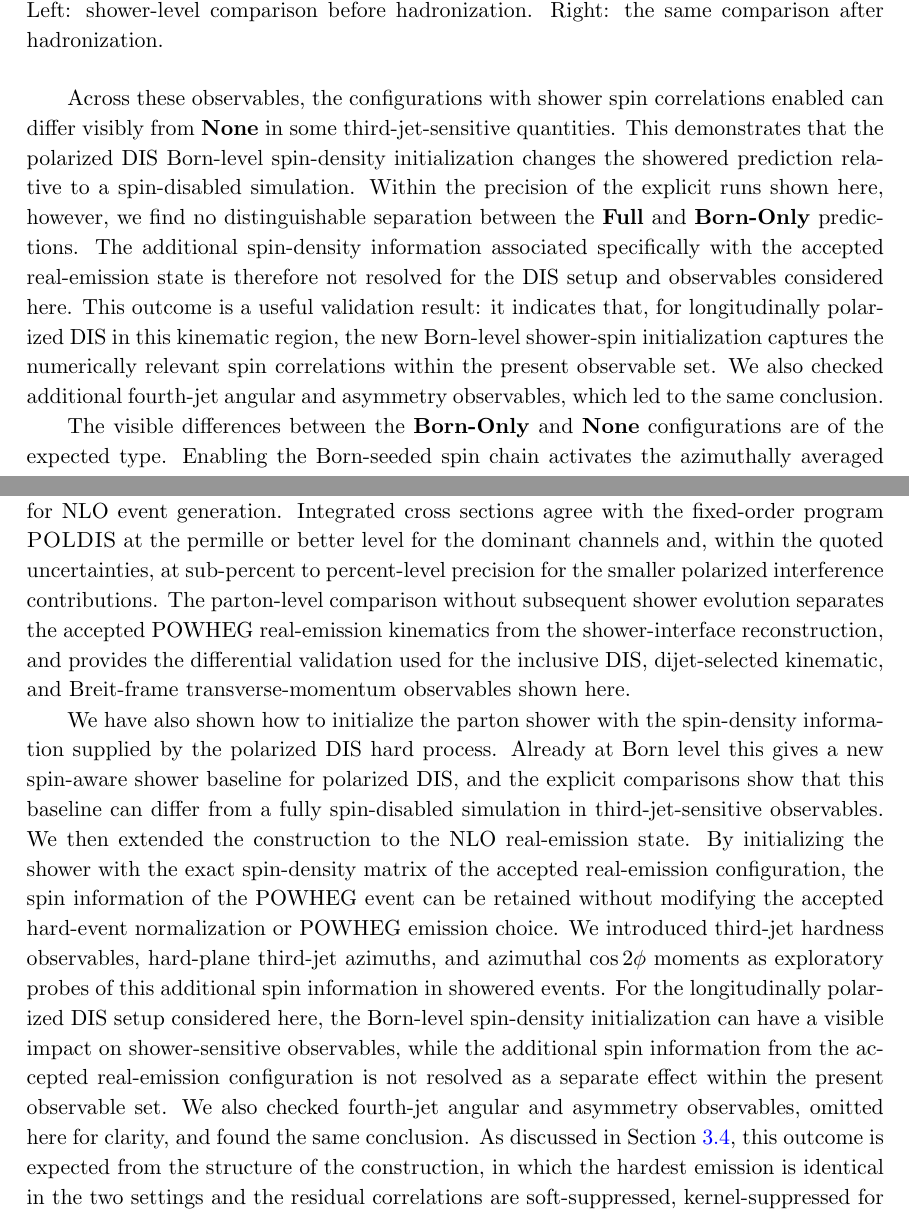
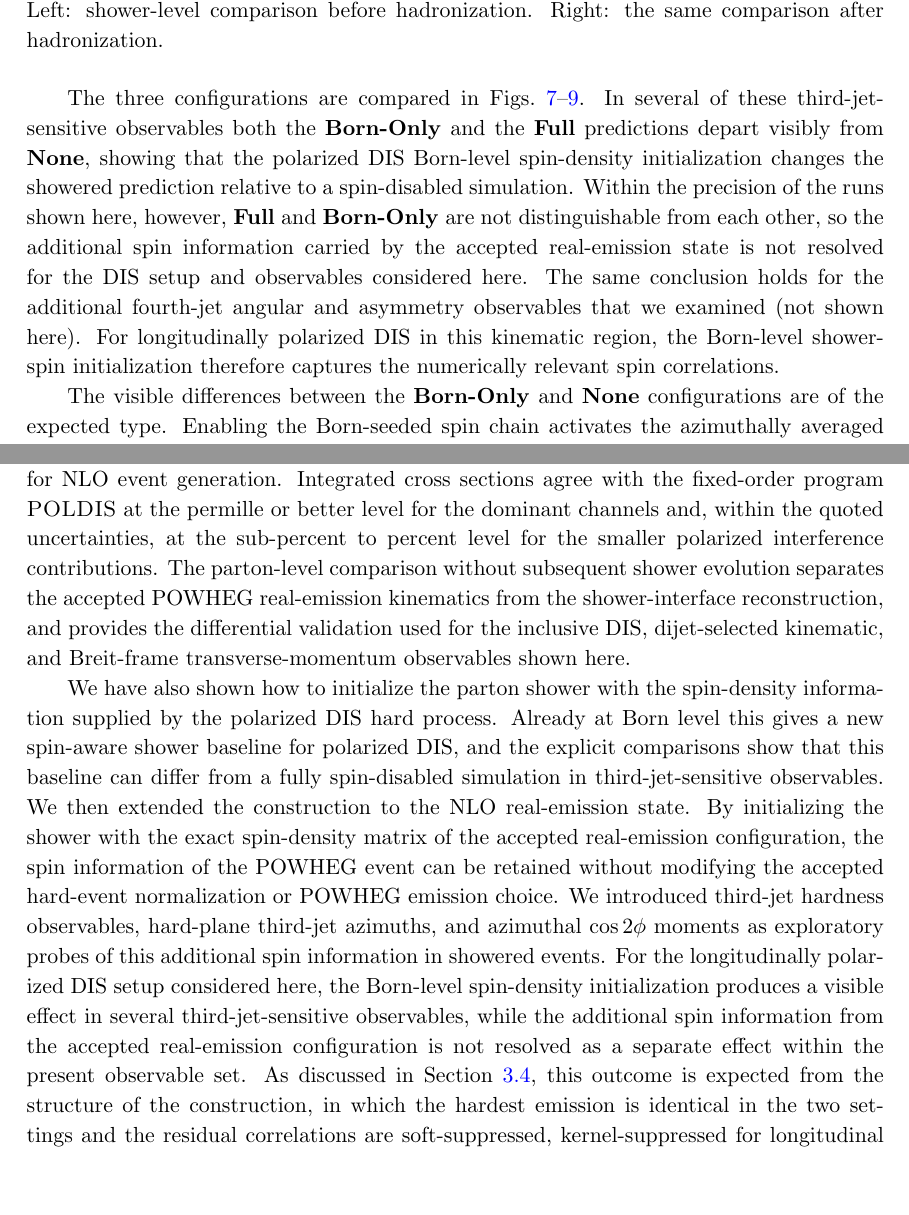
Before and after one commit to apapaefs/herwigdispol, a LaTeX document (docs/paper/main.tex): two parts of pages 39 and 42 of 53, joined at a grey line, cut so that both start at the same text, the shorter picture padded with empty space. Compiled offline with pdfLaTeX; a LaTeX package or settings file that is missing is left out.

Commit message:
Sync paper draft wording

```diff
--- a/docs/paper/main.tex
+++ b/docs/paper/main.tex
@@ -1747,20 +1747,20 @@ every panel.
   \label{fig:spincomp-hardplane-moments}
 \end{figure}
 
-Across these observables, the configurations with shower spin correlations
-enabled can differ visibly from \textbf{None} in some third-jet-sensitive
-quantities. This demonstrates that the polarized DIS Born-level spin-density
-initialization changes the showered prediction relative to a spin-disabled
-simulation. Within the precision of the explicit runs shown here, however,
-we find no distinguishable separation between the \textbf{Full} and
-\textbf{Born-Only} predictions. The additional spin-density information
-associated specifically with the accepted real-emission state is therefore not
-resolved for the DIS setup and observables considered here. This outcome is a
-useful validation result: it indicates that, for longitudinally polarized DIS in
-this kinematic region, the new Born-level shower-spin initialization captures
-the numerically relevant spin correlations within the present observable set.
-We also checked additional fourth-jet angular and asymmetry observables, which
-led to the same conclusion.
+The three configurations are compared in
+Figs.~\ref{fig:spincomp-pt3ratio}--\ref{fig:spincomp-hardplane-moments}. In
+several of these third-jet-sensitive observables both the \textbf{Born-Only}
+and the \textbf{Full} predictions depart visibly from \textbf{None}, showing
+that the polarized DIS Born-level spin-density initialization changes the
+showered prediction relative to a spin-disabled simulation. Within the
+precision of the runs shown here, however, \textbf{Full} and \textbf{Born-Only}
+are not distinguishable from each other, so the additional spin information
+carried by the accepted real-emission state is not resolved for the DIS setup
+and observables considered here. The same conclusion holds for the additional
+fourth-jet angular and asymmetry observables that we examined (not shown here).
+For longitudinally polarized DIS in this kinematic region, the Born-level
+shower-spin initialization therefore captures the numerically relevant spin
+correlations.
 
 The visible differences between the \textbf{Born-Only} and \textbf{None}
 configurations are of the expected type. Enabling the Born-seeded
@@ -1818,8 +1818,8 @@ real-emission contributions for both the QCD Compton and boson-gluon fusion
 channels, together with the virtual corrections and collinear counterterms
 needed for NLO event generation. Integrated cross sections agree with the
 fixed-order program \POLDIS\ at the permille or better level for the dominant
-channels and, within the quoted uncertainties, at sub-percent to percent-level
-precision for the smaller polarized interference contributions.
+channels and, within the quoted uncertainties, at the sub-percent to percent
+level for the smaller polarized interference contributions.
 The parton-level comparison without subsequent shower evolution separates the
 accepted POWHEG real-emission kinematics from the shower-interface
 reconstruction, and provides the differential validation used for the inclusive
@@ -1838,11 +1838,10 @@ hard-event normalization or POWHEG emission choice. We introduced third-jet
 hardness observables, hard-plane third-jet azimuths, and azimuthal
 $\cos 2\phi$ moments as exploratory probes of this additional spin information
 in showered events. For the longitudinally polarized DIS setup considered here,
-the Born-level spin-density initialization can have a visible impact on
-shower-sensitive observables, while the additional spin information from the
+the Born-level spin-density initialization produces a visible effect in several
+third-jet-sensitive observables, while the additional spin information from the
 accepted real-emission configuration is not resolved as a separate effect within
-the present observable set. We also checked fourth-jet angular and asymmetry
-observables, omitted here for clarity, and found the same conclusion.
+the present observable set.
 As discussed in Section~\ref{sec:real-emission-spin-shower}, this outcome
 is expected from the structure of the construction, in which the hardest
 emission is identical in the two settings and the residual correlations
```
Also changed, not shown: docs/paper/main.tex (18 more changed lines).
